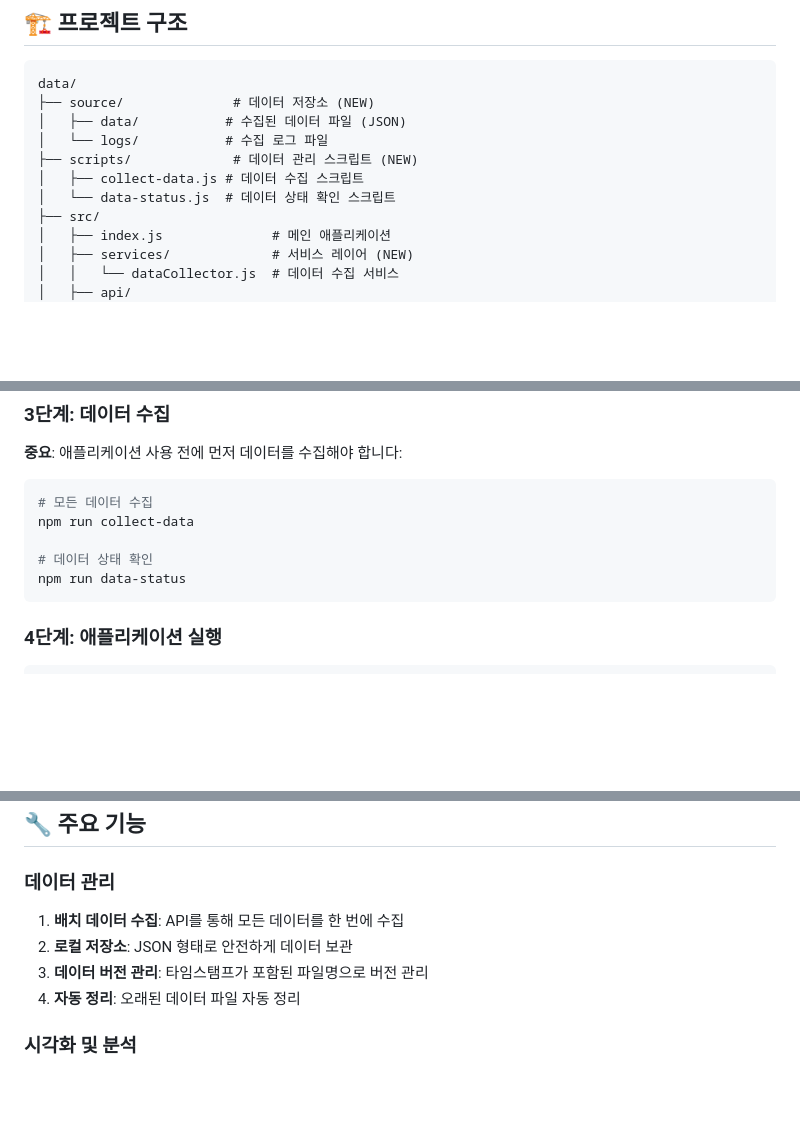
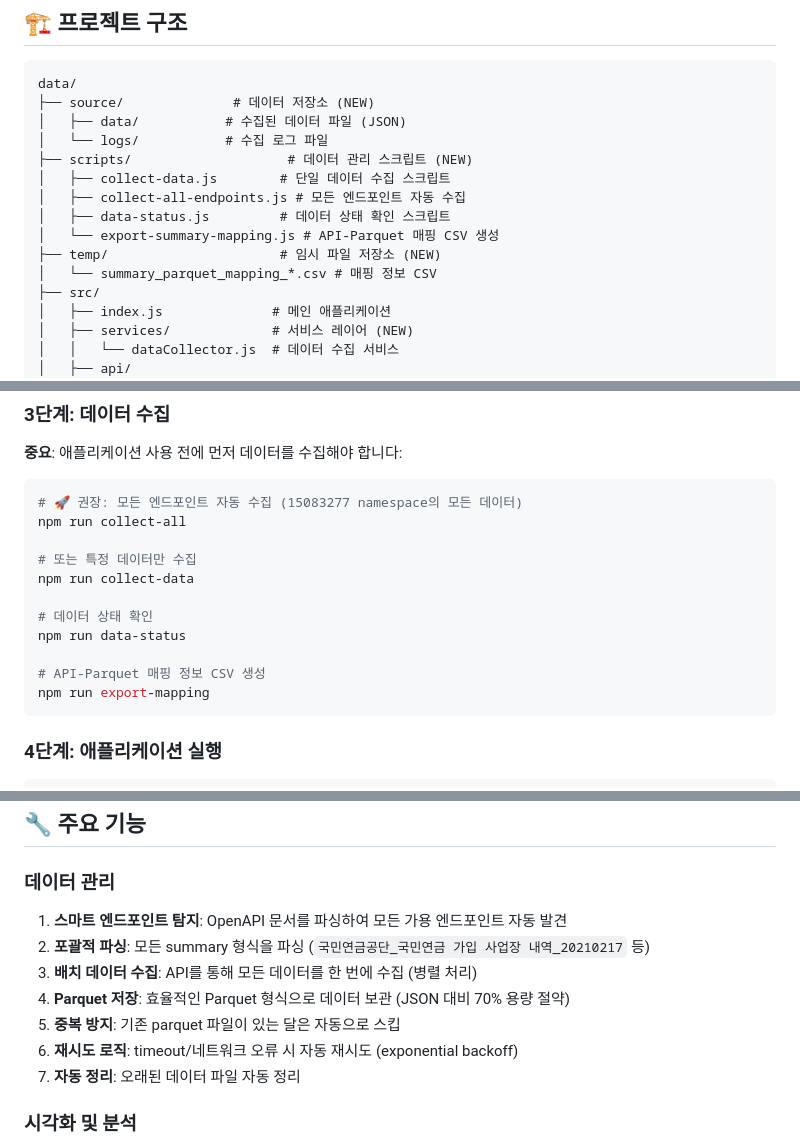
Before and after one commit to seohyunjun/insure-detect, a Markdown page: README.md, 3 parts joined by grey strips. Rendered like a GitHub page; blank space fills up the shorter version.

````diff
--- a/README.md
+++ b/README.md
@@ -24,9 +27,13 @@ data/
 ├── source/              # 데이터 저장소 (NEW)
 │   ├── data/           # 수집된 데이터 파일 (JSON)
 │   └── logs/           # 수집 로그 파일
-├── scripts/             # 데이터 관리 스크립트 (NEW)
-│   ├── collect-data.js # 데이터 수집 스크립트
-│   └── data-status.js  # 데이터 상태 확인 스크립트
+├── scripts/                    # 데이터 관리 스크립트 (NEW)
+│   ├── collect-data.js        # 단일 데이터 수집 스크립트
+│   ├── collect-all-endpoints.js # 모든 엔드포인트 자동 수집
+│   ├── data-status.js         # 데이터 상태 확인 스크립트
+│   └── export-summary-mapping.js # API-Parquet 매핑 CSV 생성
+├── temp/                      # 임시 파일 저장소 (NEW)
+│   └── summary_parquet_mapping_*.csv # 매핑 정보 CSV
 ├── src/
 │   ├── index.js              # 메인 애플리케이션
 │   ├── services/             # 서비스 레이어 (NEW)
@@ -71,11 +78,17 @@ cp .env.example .env
 **중요**: 애플리케이션 사용 전에 먼저 데이터를 수집해야 합니다:
 
 ```bash
-# 모든 데이터 수집
+# 🚀 권장: 모든 엔드포인트 자동 수집 (15083277 namespace의 모든 데이터)
+npm run collect-all
+
+# 또는 특정 데이터만 수집
 npm run collect-data
 
 # 데이터 상태 확인
 npm run data-status
+
+# API-Parquet 매핑 정보 CSV 생성
+npm run export-mapping
 ```
 
 ### 4단계: 애플리케이션 실행
@@ -104,10 +117,13 @@ API에서 제공하는 주요 데이터 필드:
 ## 🔧 주요 기능
 
 ### 데이터 관리
-1. **배치 데이터 수집**: API를 통해 모든 데이터를 한 번에 수집
-2. **로컬 저장소**: JSON 형태로 안전하게 데이터 보관
-3. **데이터 버전 관리**: 타임스탬프가 포함된 파일명으로 버전 관리
-4. **자동 정리**: 오래된 데이터 파일 자동 정리
+1. **스마트 엔드포인트 탐지**: OpenAPI 문서를 파싱하여 모든 가용 엔드포인트 자동 발견
+2. **포괄적 파싱**: 모든 summary 형식을 파싱 (`국민연금공단_국민연금 가입 사업장 내역_20210217` 등)
+3. **배치 데이터 수집**: API를 통해 모든 데이터를 한 번에 수집 (병렬 처리)
+4. **Parquet 저장**: 효율적인 Parquet 형식으로 데이터 보관 (JSON 대비 70% 용량 절약)
+5. **중복 방지**: 기존 parquet 파일이 있는 달은 자동으로 스킵
+6. **재시도 로직**: timeout/네트워크 오류 시 자동 재시도 (exponential backoff)
+7. **자동 정리**: 오래된 데이터 파일 자동 정리
 
 ### 시각화 및 분석
 1. **고속 처리**: 로컬 데이터 사용으로 빠른 응답 속도
````
Also changed, not shown: other parts of README.md (+99 -18 lines).
